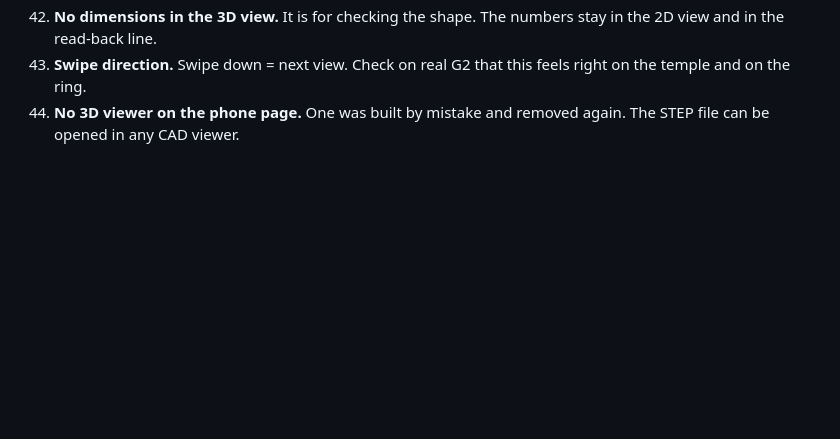
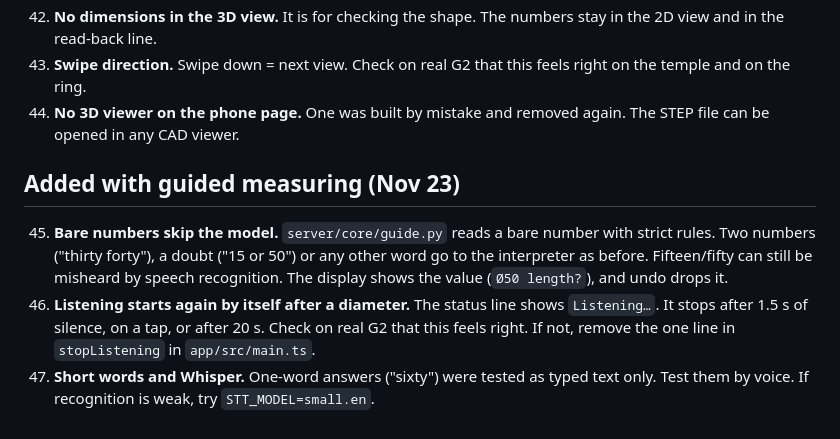
Before and after one commit to csaplard/evencad, a Markdown page: docs/open-questions.md, the part around the change. GitHub-like rendering; blank space fills up the shorter version.

```diff
--- a/docs/open-questions.md
+++ b/docs/open-questions.md
@@ -67,3 +67,9 @@ Each item has a safe default. We work with the default until we know more.
 42. **No dimensions in the 3D view.** It is for checking the shape. The numbers stay in the 2D view and in the read-back line.
 43. **Swipe direction.** Swipe down = next view. Check on real G2 that this feels right on the temple and on the ring.
 44. **No 3D viewer on the phone page.** One was built by mistake and removed again. The STEP file can be opened in any CAD viewer.
+
+## Added with guided measuring (Nov 23)
+
+45. **Bare numbers skip the model.** `server/core/guide.py` reads a bare number with strict rules. Two numbers ("thirty forty"), a doubt ("15 or 50") or any other word go to the interpreter as before. Fifteen/fifty can still be misheard by speech recognition. The display shows the value (`Ø50 length?`), and undo drops it.
+46. **Listening starts again by itself after a diameter.** The status line shows `Listening…`. It stops after 1.5 s of silence, on a tap, or after 20 s. Check on real G2 that this feels right. If not, remove the one line in `stopListening` in `app/src/main.ts`.
+47. **Short words and Whisper.** One-word answers ("sixty") were tested as typed text only. Test them by voice. If recognition is weak, try `STT_MODEL=small.en`.
```
Also changed, not shown: EVENCAD_SPEC.md (+1 -0 lines), README.md (+6 -0 lines), docs/img/guide-length.png (added), 6 other files.
